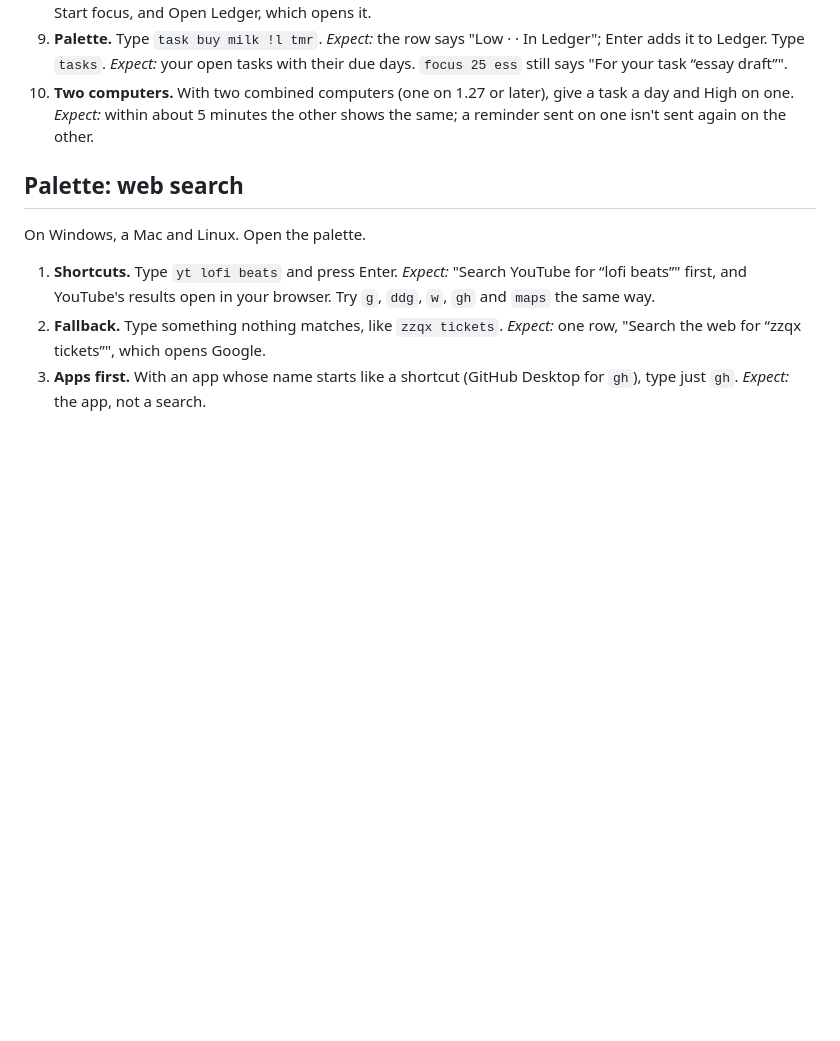
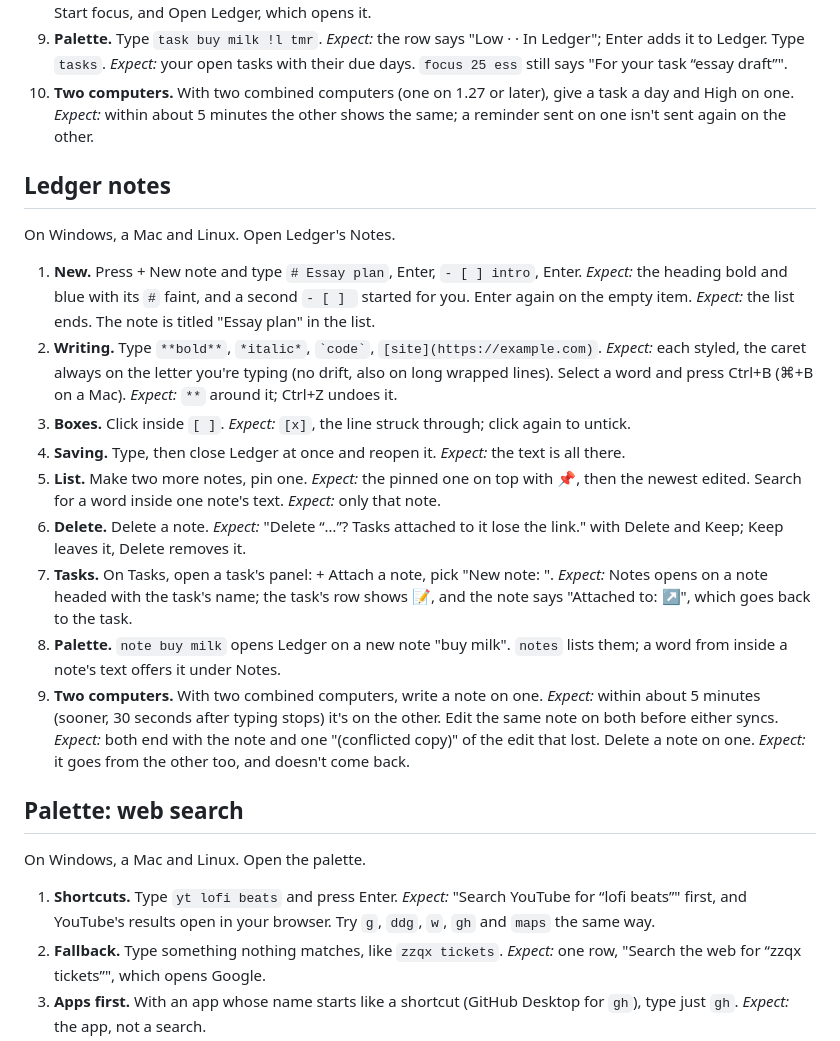
Before and after one commit to uwuexdeemeow/Kairo, a Markdown page: docs/device-checklist.md, the part around the change. Drawn GitHub-style; blank space fills up the shorter version.

```diff
--- a/docs/device-checklist.md
+++ b/docs/device-checklist.md
@@ -159,6 +159,32 @@ On Windows, a Mac and Linux.
     High on one. *Expect:* within about 5 minutes the other shows the same; a reminder sent on one
     isn't sent again on the other.
 
+## Ledger notes
+
+On Windows, a Mac and Linux. Open Ledger's Notes.
+
+1. **New.** Press + New note and type `# Essay plan`, Enter, `- [ ] intro`, Enter. *Expect:* the
+   heading bold and blue with its `#` faint, and a second `- [ ] ` started for you. Enter again on
+   the empty item. *Expect:* the list ends. The note is titled "Essay plan" in the list.
+2. **Writing.** Type `**bold**`, `*italic*`, `` `code` ``, `[site](https://example.com)`. *Expect:*
+   each styled, the caret always on the letter you're typing (no drift, also on long wrapped
+   lines). Select a word and press Ctrl+B (⌘+B on a Mac). *Expect:* `**` around it; Ctrl+Z undoes it.
+3. **Boxes.** Click inside `[ ]`. *Expect:* `[x]`, the line struck through; click again to untick.
+4. **Saving.** Type, then close Ledger at once and reopen it. *Expect:* the text is all there.
+5. **List.** Make two more notes, pin one. *Expect:* the pinned one on top with 📌, then the newest
+   edited. Search for a word inside one note's text. *Expect:* only that note.
+6. **Delete.** Delete a note. *Expect:* "Delete “…”? Tasks attached to it lose the link." with
+   Delete and Keep; Keep leaves it, Delete removes it.
+7. **Tasks.** On Tasks, open a task's panel: + Attach a note, pick "New note: <task>". *Expect:*
+   Notes opens on a note headed with the task's name; the task's row shows 📝, and the note says
+   "Attached to: <task> ↗", which goes back to the task.
+8. **Palette.** `note buy milk` opens Ledger on a new note "buy milk". `notes` lists them; a word
+   from inside a note's text offers it under Notes.
+9. **Two computers.** With two combined computers, write a note on one. *Expect:* within about
+   5 minutes (sooner, 30 seconds after typing stops) it's on the other. Edit the same note on both
+   before either syncs. *Expect:* both end with the note and one "(conflicted copy)" of the edit
+   that lost. Delete a note on one. *Expect:* it goes from the other too, and doesn't come back.
+
 ## Palette: web search
 
 On Windows, a Mac and Linux. Open the palette.
```
Also changed, not shown: README.md (+1 -1 lines).
